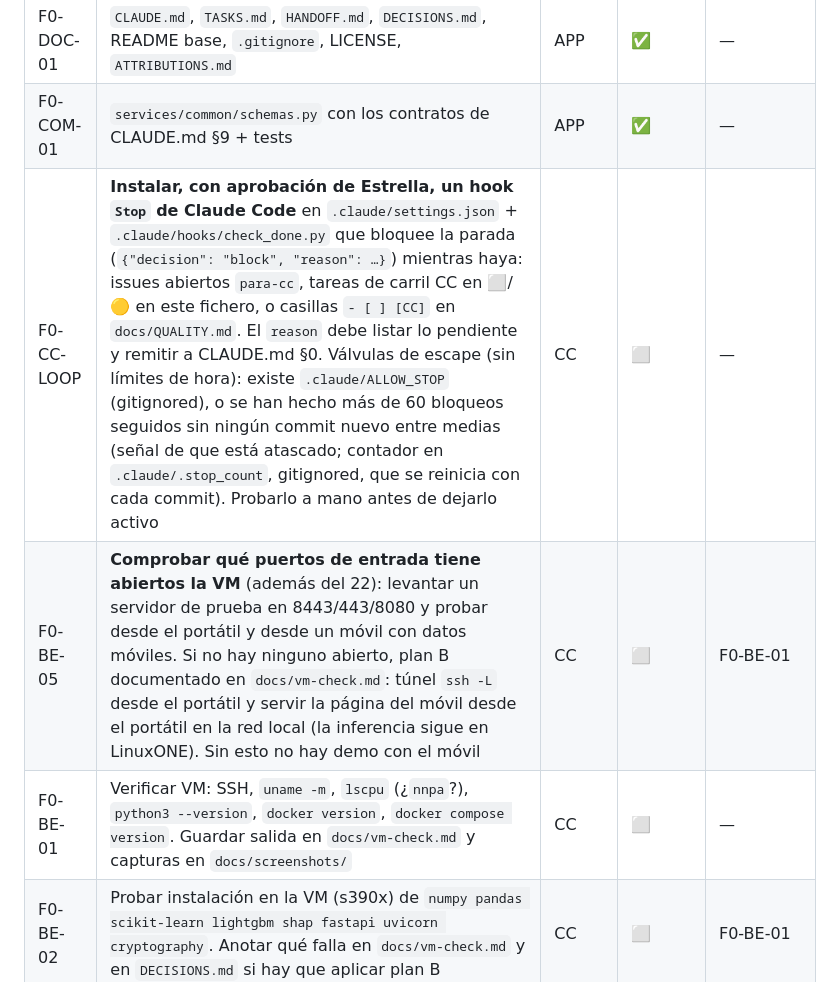
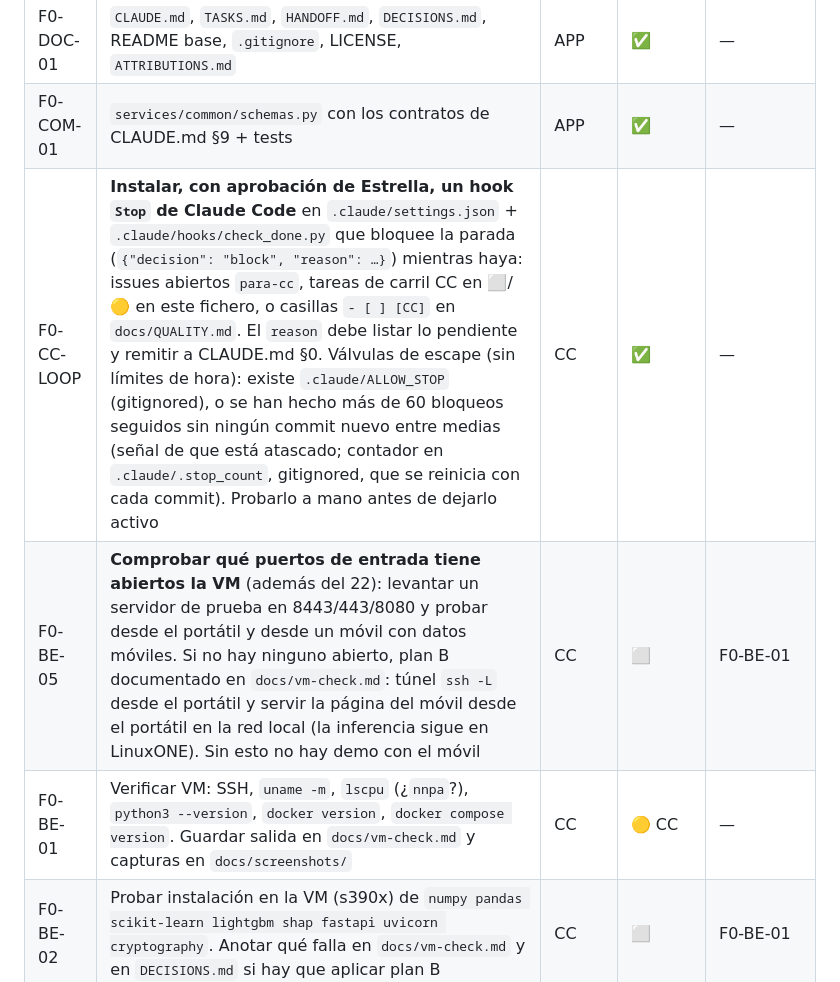
Before and after one commit to EstrellaTP/IBM_hackathon, a Markdown page: docs/TASKS.md, the part around the change. Rendered like a GitHub page.

```diff
--- a/docs/TASKS.md
+++ b/docs/TASKS.md
@@ -13,9 +13,9 @@ Estados: ⬜ pendiente · 🟡 en curso · ⛔ bloqueada · 👀 en revisión ·
 |---|---|---|---|---|
 | F0-DOC-01 | `CLAUDE.md`, `TASKS.md`, `HANDOFF.md`, `DECISIONS.md`, README base, `.gitignore`, LICENSE, `ATTRIBUTIONS.md` | APP | ✅ | — |
 | F0-COM-01 | `services/common/schemas.py` con los contratos de CLAUDE.md §9 + tests | APP | ✅ | — |
-| F0-CC-LOOP | **Instalar, con aprobación de Estrella, un hook `Stop` de Claude Code** en `.claude/settings.json` + `.claude/hooks/check_done.py` que bloquee la parada (`{"decision": "block", "reason": …}`) mientras haya: issues abiertos `para-cc`, tareas de carril CC en ⬜/🟡 en este fichero, o casillas `- [ ] [CC]` en `docs/QUALITY.md`. El `reason` debe listar lo pendiente y remitir a CLAUDE.md §0. Válvulas de escape (sin límites de hora): existe `.claude/ALLOW_STOP` (gitignored), o se han hecho más de 60 bloqueos seguidos sin ningún commit nuevo entre medias (señal de que está atascado; contador en `.claude/.stop_count`, gitignored, que se reinicia con cada commit). Probarlo a mano antes de dejarlo activo | CC | ⬜ | — |
+| F0-CC-LOOP | **Instalar, con aprobación de Estrella, un hook `Stop` de Claude Code** en `.claude/settings.json` + `.claude/hooks/check_done.py` que bloquee la parada (`{"decision": "block", "reason": …}`) mientras haya: issues abiertos `para-cc`, tareas de carril CC en ⬜/🟡 en este fichero, o casillas `- [ ] [CC]` en `docs/QUALITY.md`. El `reason` debe listar lo pendiente y remitir a CLAUDE.md §0. Válvulas de escape (sin límites de hora): existe `.claude/ALLOW_STOP` (gitignored), o se han hecho más de 60 bloqueos seguidos sin ningún commit nuevo entre medias (señal de que está atascado; contador en `.claude/.stop_count`, gitignored, que se reinicia con cada commit). Probarlo a mano antes de dejarlo activo | CC | ✅ | — |
 | F0-BE-05 | **Comprobar qué puertos de entrada tiene abiertos la VM** (además del 22): levantar un servidor de prueba en 8443/443/8080 y probar desde el portátil y desde un móvil con datos móviles. Si no hay ninguno abierto, plan B documentado en `docs/vm-check.md`: túnel `ssh -L` desde el portátil y servir la página del móvil desde el portátil en la red local (la inferencia sigue en LinuxONE). Sin esto no hay demo con el móvil | CC | ⬜ | F0-BE-01 |
-| F0-BE-01 | Verificar VM: SSH, `uname -m`, `lscpu` (¿`nnpa`?), `python3 --version`, `docker version`, `docker compose version`. Guardar salida en `docs/vm-check.md` y capturas en `docs/screenshots/` | CC | ⬜ | — |
+| F0-BE-01 | Verificar VM: SSH, `uname -m`, `lscpu` (¿`nnpa`?), `python3 --version`, `docker version`, `docker compose version`. Guardar salida en `docs/vm-check.md` y capturas en `docs/screenshots/` | CC | 🟡 CC | — |
 | F0-BE-02 | Probar instalación en la VM (s390x) de `numpy pandas scikit-learn lightgbm shap fastapi uvicorn cryptography`. Anotar qué falla en `docs/vm-check.md` y en `DECISIONS.md` si hay que aplicar plan B | CC | ⬜ | F0-BE-01 |
 | F0-BE-03 | `infra/docker-compose.yml` + Dockerfiles con los 5 servicios "hola mundo" (FastAPI `/health`) e `infra/env.example` | APP | ⬜ | F0-COM-01 |
 | F0-BE-04 | Levantar F0-BE-03 en la VM, `docker ps`, captura | CC | ⬜ | F0-BE-02, F0-BE-03 |
```
Also changed, not shown: docs/HANDOFF.md (+9 -0 lines).
